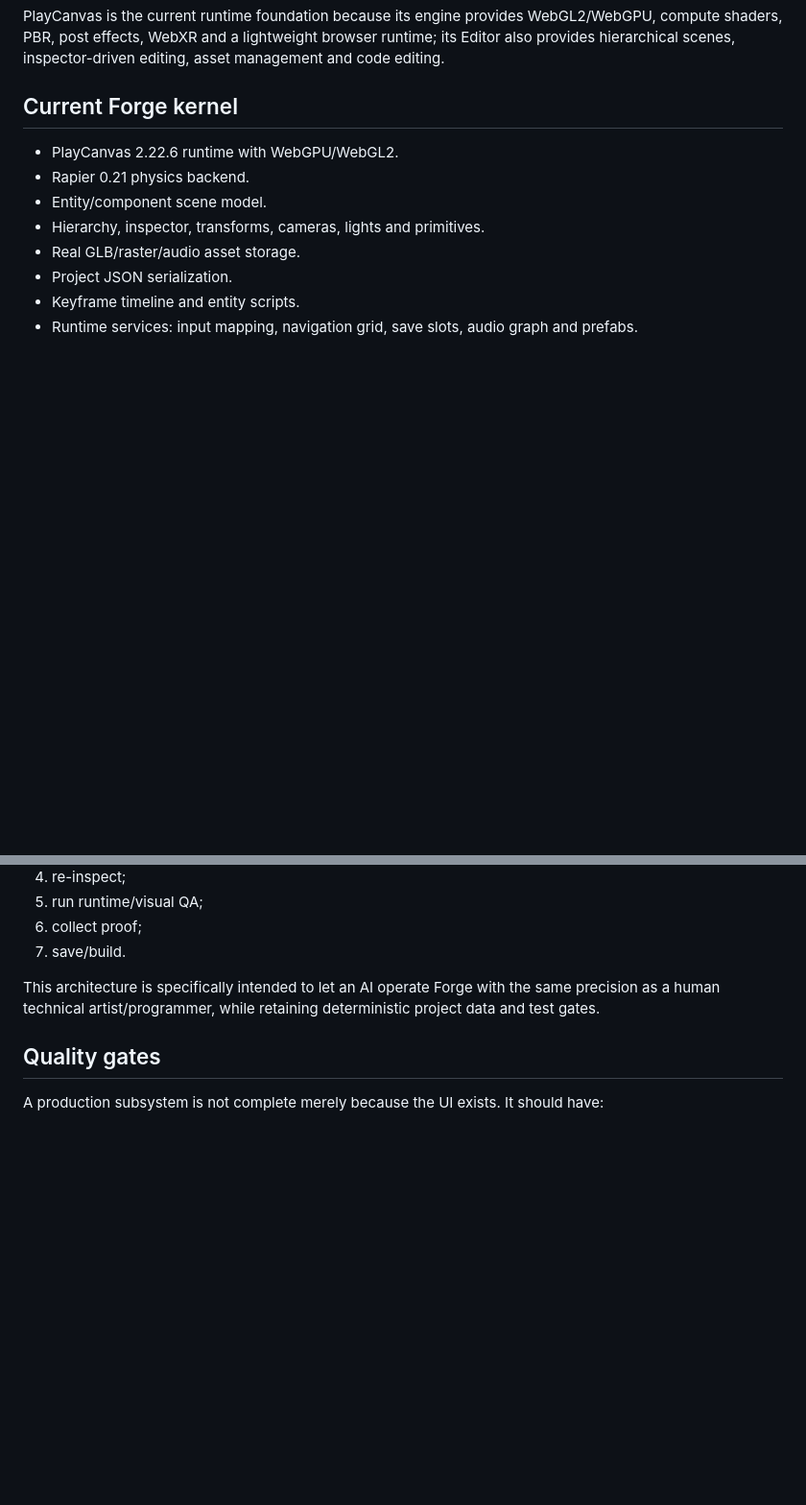
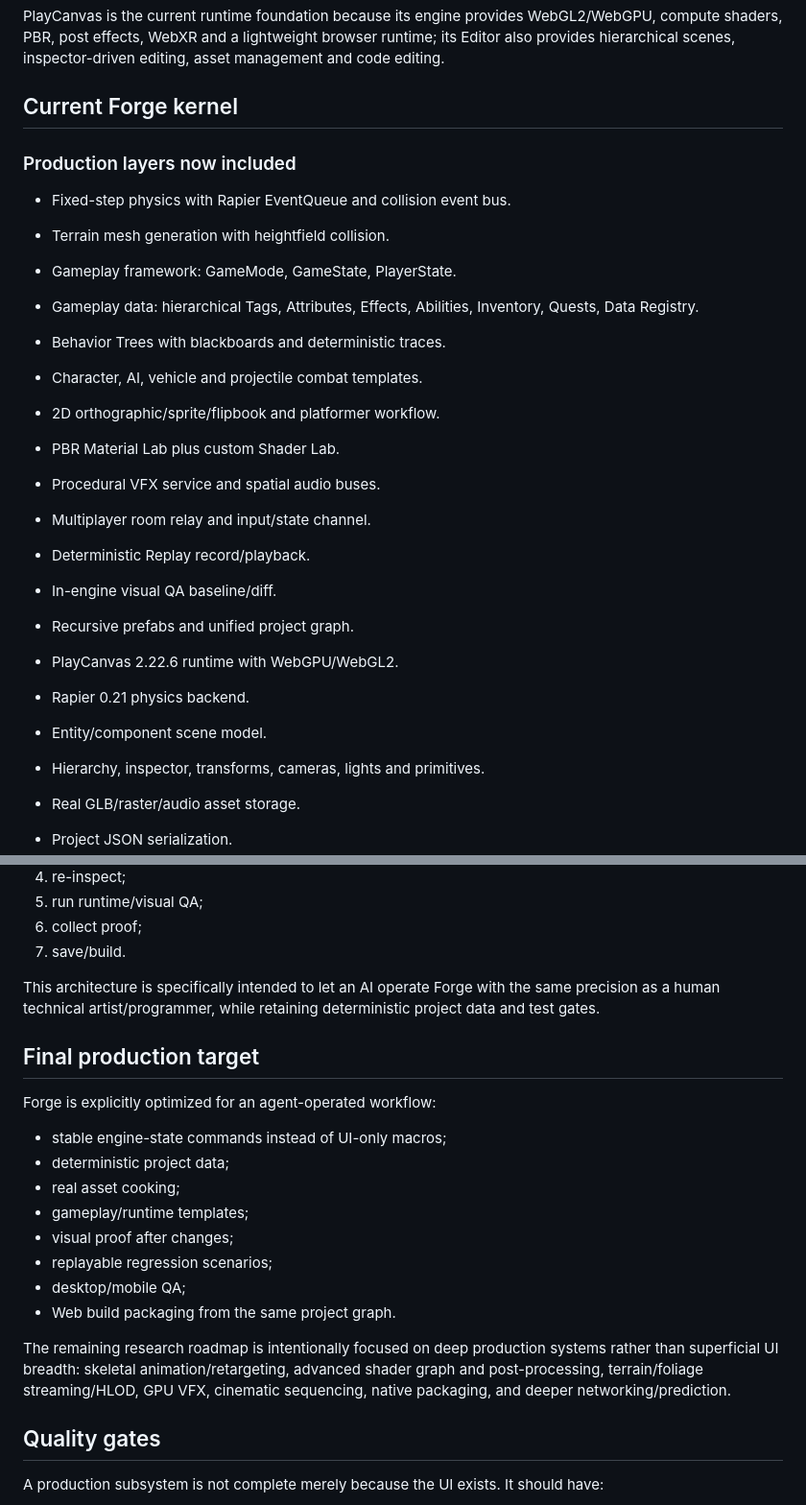
Before and after one commit to venom3-byte/Project1, a Markdown page: FORGE_ARCHITECTURE.md, 2 parts joined by grey strips. Shown at 96% size. GitHub-like rendering; blank space fills up the shorter version.

Commit message:
Forge architecture: record production systems and agent-native final direction

```diff
--- a/FORGE_ARCHITECTURE.md
+++ b/FORGE_ARCHITECTURE.md
@@ -9,6 +9,22 @@ Current research shows that modern AAA authoring is a combination of renderer, a
 PlayCanvas is the current runtime foundation because its engine provides WebGL2/WebGPU, compute shaders, PBR, post effects, WebXR and a lightweight browser runtime; its Editor also provides hierarchical scenes, inspector-driven editing, asset management and code editing.
 
 ## Current Forge kernel
+
+### Production layers now included
+- Fixed-step physics with Rapier EventQueue and collision event bus.
+- Terrain mesh generation with heightfield collision.
+- Gameplay framework: GameMode, GameState, PlayerState.
+- Gameplay data: hierarchical Tags, Attributes, Effects, Abilities, Inventory, Quests, Data Registry.
+- Behavior Trees with blackboards and deterministic traces.
+- Character, AI, vehicle and projectile combat templates.
+- 2D orthographic/sprite/flipbook and platformer workflow.
+- PBR Material Lab plus custom Shader Lab.
+- Procedural VFX service and spatial audio buses.
+- Multiplayer room relay and input/state channel.
+- Deterministic Replay record/playback.
+- In-engine visual QA baseline/diff.
+- Recursive prefabs and unified project graph.
+
 
 - PlayCanvas 2.22.6 runtime with WebGPU/WebGL2.
 - Rapier 0.21 physics backend.
@@ -143,6 +159,20 @@ Preferred agent loop:
 
 This architecture is specifically intended to let an AI operate Forge with the same precision as a human technical artist/programmer, while retaining deterministic project data and test gates.
 
+## Final production target
+
+Forge is explicitly optimized for an agent-operated workflow:
+- stable engine-state commands instead of UI-only macros;
+- deterministic project data;
+- real asset cooking;
+- gameplay/runtime templates;
+- visual proof after changes;
+- replayable regression scenarios;
+- desktop/mobile QA;
+- Web build packaging from the same project graph.
+
+The remaining research roadmap is intentionally focused on deep production systems rather than superficial UI breadth: skeletal animation/retargeting, advanced shader graph and post-processing, terrain/foliage streaming/HLOD, GPU VFX, cinematic sequencing, native packaging, and deeper networking/prediction.
+
 ## Quality gates
 
 A production subsystem is not complete merely because the UI exists. It should have:
```
